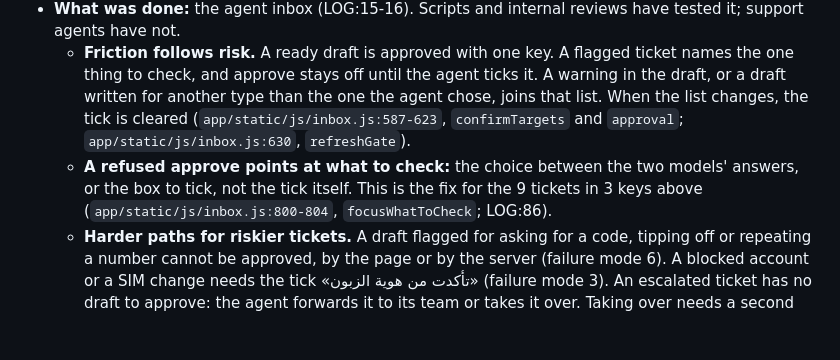
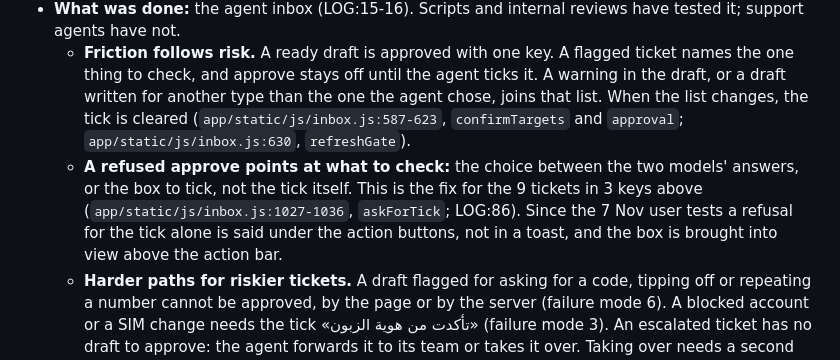
Before and after one commit to SDeath-Scythe/Support-Pipeline-Automation, a Markdown page: FAILURE_MODES.md, the part around the change. Rendered like a GitHub page; blank space fills up the shorter version.

Commit message:
FAILURE_MODES.md: the refused approve's focus is askForTick, and the refusal is no longer a toast

```diff
--- a/FAILURE_MODES.md
+++ b/FAILURE_MODES.md
@@ -318,7 +318,7 @@ Three sources: the adversarial tickets of 29 Oct, the 1 Nov security review, and
 - **How it was found:** By asking which control every other mitigation depends on, in a review of this page on 1 Nov. The inbox review then looked at it through the agent's workflow (LOG:67).
 - **What was done:** the agent inbox (LOG:15-16). Scripts and internal reviews have tested it; support agents have not.
   - **Friction follows risk.** A ready draft is approved with one key. A flagged ticket names the one thing to check, and approve stays off until the agent ticks it. A warning in the draft, or a draft written for another type than the one the agent chose, joins that list. When the list changes, the tick is cleared (`app/static/js/inbox.js:587-623`, `confirmTargets` and `approval`; `app/static/js/inbox.js:630`, `refreshGate`).
-  - **A refused approve points at what to check:** the choice between the two models' answers, or the box to tick, not the tick itself. This is the fix for the 9 tickets in 3 keys above (`app/static/js/inbox.js:800-804`, `focusWhatToCheck`; LOG:86).
+  - **A refused approve points at what to check:** the choice between the two models' answers, or the box to tick, not the tick itself. This is the fix for the 9 tickets in 3 keys above (`app/static/js/inbox.js:1027-1036`, `askForTick`; LOG:86). Since the 7 Nov user tests a refusal for the tick alone is said under the action buttons, not in a toast, and the box is brought into view above the action bar.
   - **Harder paths for riskier tickets.** A draft flagged for asking for a code, tipping off or repeating a number cannot be approved, by the page or by the server (failure mode 6). A blocked account or a SIM change needs the tick «تأكدت من هوية الزبون» (failure mode 3). An escalated ticket has no draft to approve: the agent forwards it to its team or takes it over. Taking over needs a second press, and each decision can be undone (LOG:15-16, 74).
   - **The decision log.** The page writes one line per approve, edit, take-over, forward or undo. It holds the seconds and visits, the reason codes, any correction of type, team or priority, the warning kinds ticked, keyed hashes of the draft and the reply, and how many characters changed, but not the text itself (`app/server.py:653-710`, `decision_record`).
   - **The session summary.** When the list is done, the page counts the tickets approved as drafted, edited, taken over, forwarded and corrected, the drafts kept unchanged, the median seconds and the reasons. Decisions under 3 s are counted apart, as too fast to be a reading of the ticket and its draft (`app/static/js/inbox.js:1059-1080`, `allDone`; `app/static/js/state.js:270-293`, `summarize`).
```
